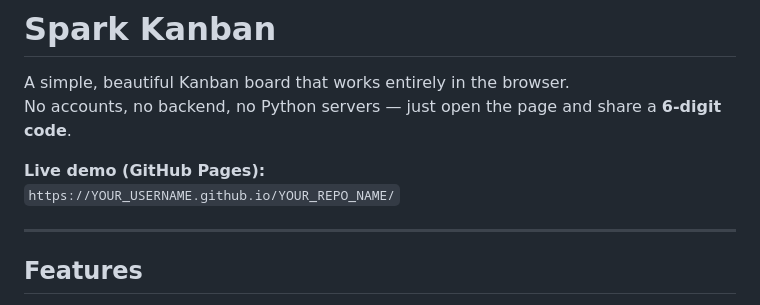
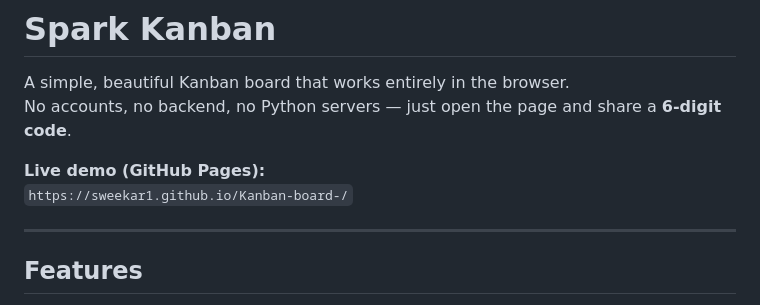
Before and after one commit to Sweekar1/Kanban-board-, a Markdown page: README.md, the part around the change. Drawn GitHub-style.

```diff
--- a/README.md
+++ b/README.md
@@ -4,7 +4,7 @@ A simple, beautiful Kanban board that works entirely in the browser.
 No accounts, no backend, no Python servers — just open the page and share a **6-digit code**.
 
 **Live demo (GitHub Pages):**
-`https://YOUR_USERNAME.github.io/YOUR_REPO_NAME/`
+`https://sweekar1.github.io/Kanban-board-/`
 
 ---
 
```
